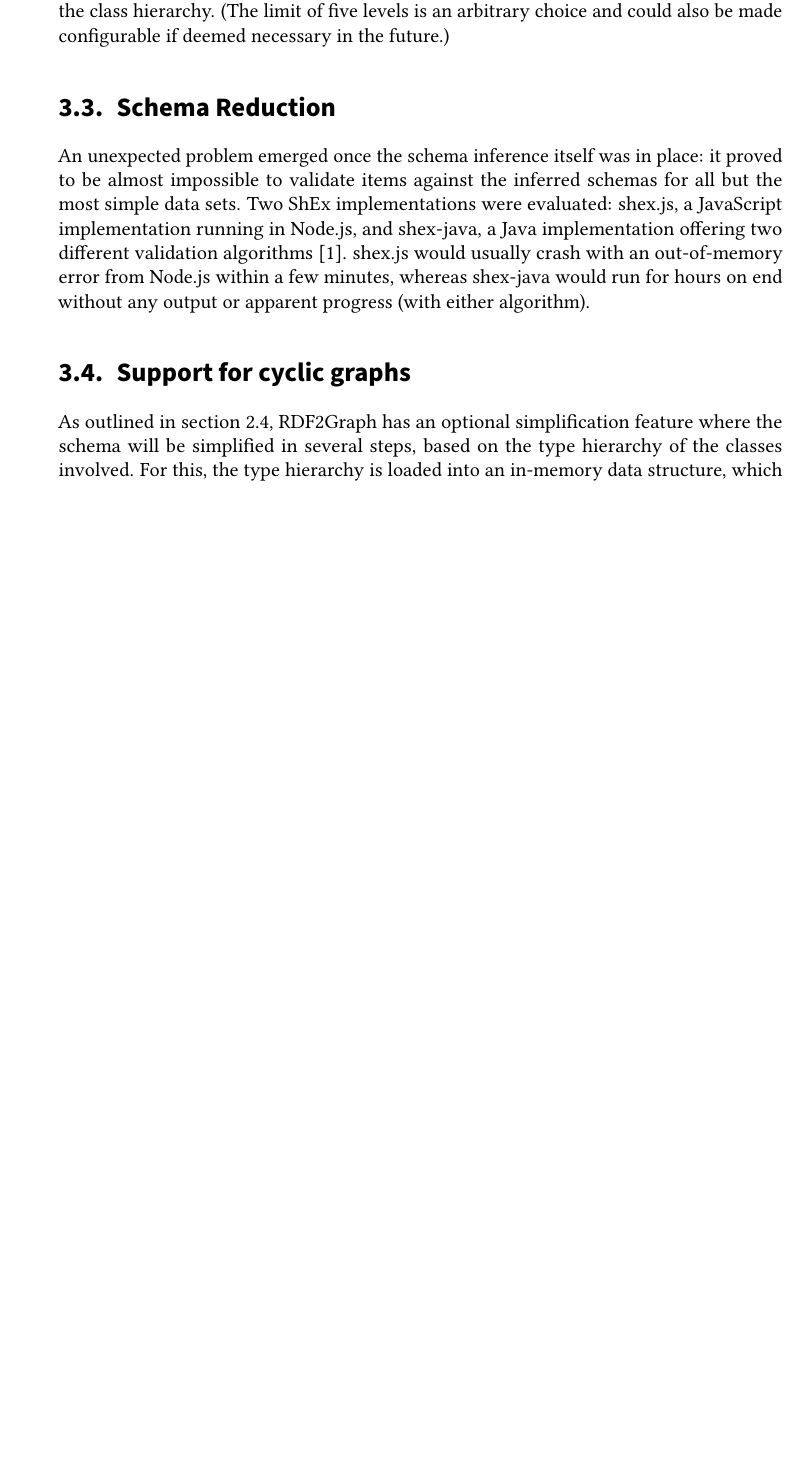
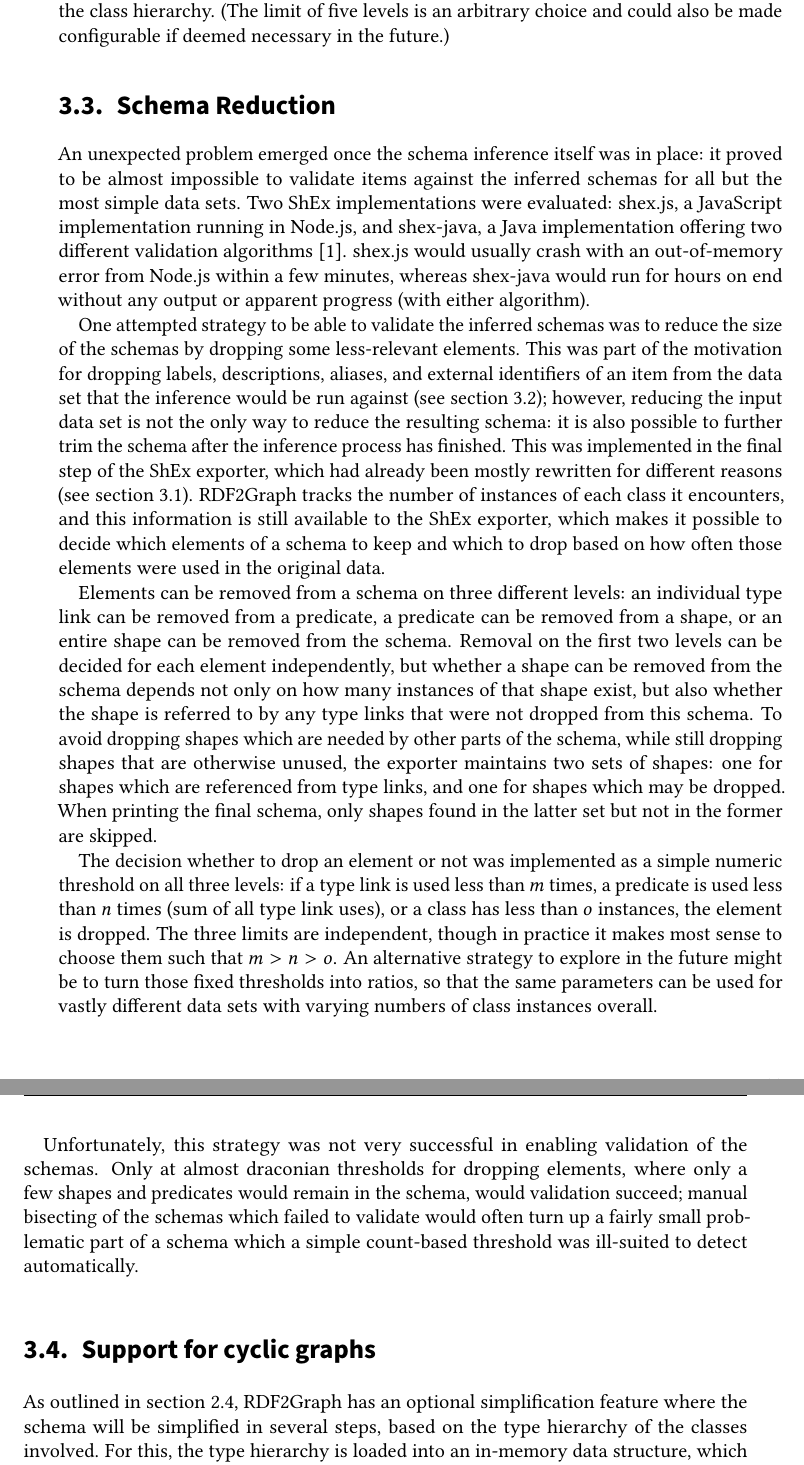
Before and after one commit to lucaswerkmeister/master-thesis, a LaTeX thesis (thesis.tex, which reads sections/content.tex): part of page 25 of 41 before the commit and two parts of pages 25 and 26 of 41 after it, the two joined at a grey line, cut so that both start at the same text, the shorter picture padded with empty space. Compiled offline with pdfLaTeX.

Commit message:
Continue Schema Reduction section (drop elements)

```diff
--- a/sections/content.tex
+++ b/sections/content.tex
@@ -163,9 +163,63 @@ shex.js would usually crash with an out-of-memory error from Node.js within a fe
 whereas shex-java would run for hours on end without any output or apparent progress
 (with either algorithm).
 
-% TODO describe:
-% * attempts to drop infrequently-used shapes, predicates, or type links
-% * attempts to implement a depth limit in shex.js and shex-java
+One attempted strategy to be able to validate the inferred schemas % TODO “attempted strategy”? feels awkward
+was to reduce the size of the schemas by dropping some less-relevant elements.
+This was part of the motivation for dropping labels, descriptions, aliases, and external identifiers of an item
+from the data set that the inference would be run against
+(see \cref{sec:RDF2Graph+Wikidata:Wikidata});
+however, reducing the input data set is not the only way to reduce the resulting schema:
+it is also possible to further trim the schema after the inference process has finished.
+This was implemented in the final step of the ShEx exporter, % TODO mention shexbuilder.js file name?
+which had already been mostly rewritten for different reasons
+(see \cref{sec:RDF2Graph+Wikidata:updates}).
+RDF2Graph tracks the number of instances of each class it encounters,
+and this information is still available to the ShEx exporter,
+which makes it possible to decide which elements of a schema to keep and which to drop
+based on how often those elements were used in the original data. % TODO add example?
+
+% TODO somewhere around here we need to explain why it’s okay to drop elements.
+% type links → our schemas aren’t perfect anyways; predicates → shapes are not closed; shapes → unused
+% (does “open world” vs. “closed world” factor into this?)
+
+Elements can be removed from a schema on three different levels:
+an individual type link can be removed from a predicate, % TODO probably needs explanation
+a predicate can be removed from a shape,
+or an entire shape can be removed from the schema.
+Removal on the first two levels can be decided for each element independently,
+but whether a shape can be removed from the schema depends not only on how many instances of that shape exist,
+but also whether the shape is referred to by any type links that were not dropped from this schema.
+To avoid dropping shapes which are needed by other parts of the schema,
+while still dropping shapes that are otherwise unused,
+the exporter maintains two sets of shapes:
+one for shapes which are referenced from type links,
+and one for shapes which may be dropped.
+When printing the final schema, only shapes found in the latter set but not in the former are skipped.
+
+The decision whether to drop an element or not
+was implemented as a simple numeric threshold on all three levels:
+if a type link is used less than $m$ times, % TODO verify this: is the “count” of a typelink really the number of times it occurs?
+a predicate is used less than $n$ times (sum of all type link uses),
+or a class has less than $o$ instances,
+the element is dropped.
+The three limits are independent,
+though in practice it makes most sense to choose them such that $m > n > o$.
+% TODO does it make sense to describe this strategy here?
+An alternative strategy to explore in the future might be
+to turn those fixed thresholds into ratios,
+so that the same parameters can be used for vastly different data sets
+with varying numbers of class instances overall.
+
+Unfortunately, this strategy was not very successful in enabling validation of the schemas.
+Only at almost draconian thresholds for dropping elements,
+where only a few shapes and predicates would remain in the schema,
+would validation succeed;
+manual bisecting of the schemas which failed to validate
+would often turn up a fairly small problematic part of a schema
+which a simple count-based threshold was ill-suited to detect automatically.
+
+% TODO describe attempts to implement a depth limit in shex.js and shex-java
+% but this section has already gotten rather long… should it be split? subsections? two sections?
 
 % TODO find a better title for this section
 \section{Support for cyclic graphs}
```
